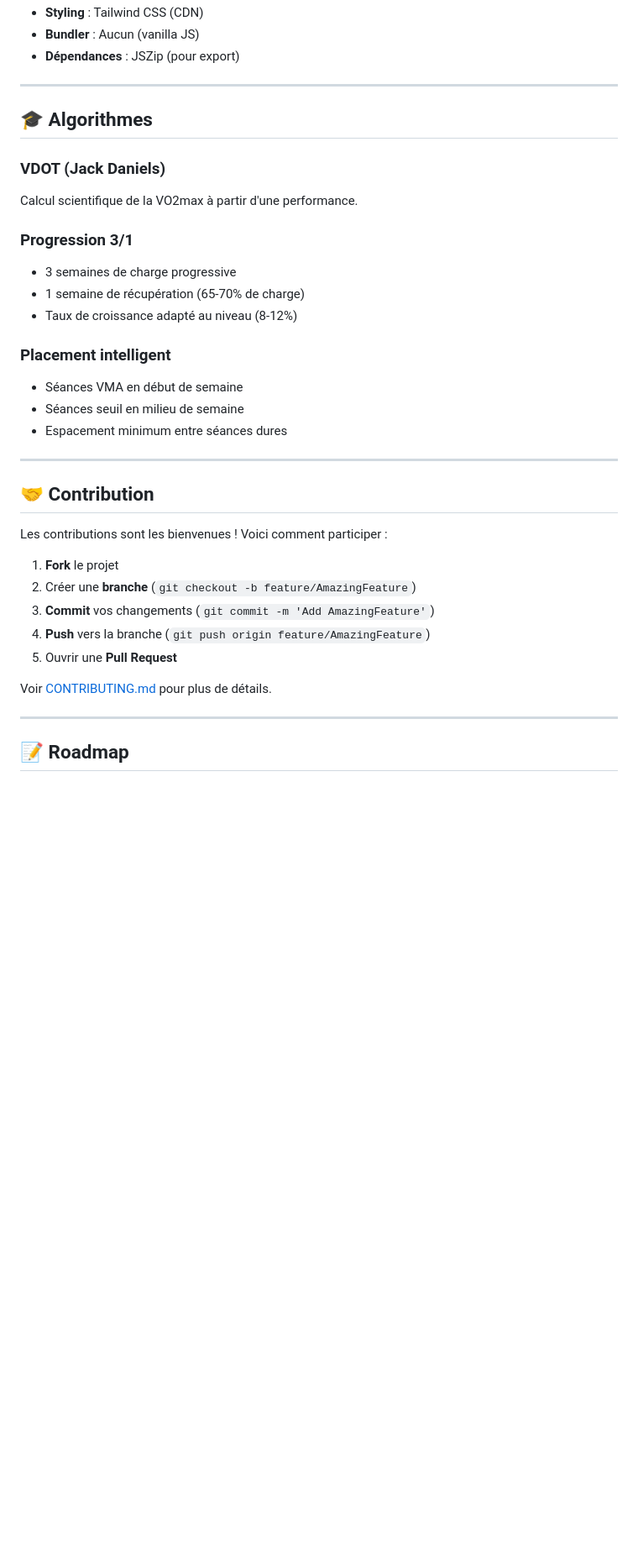
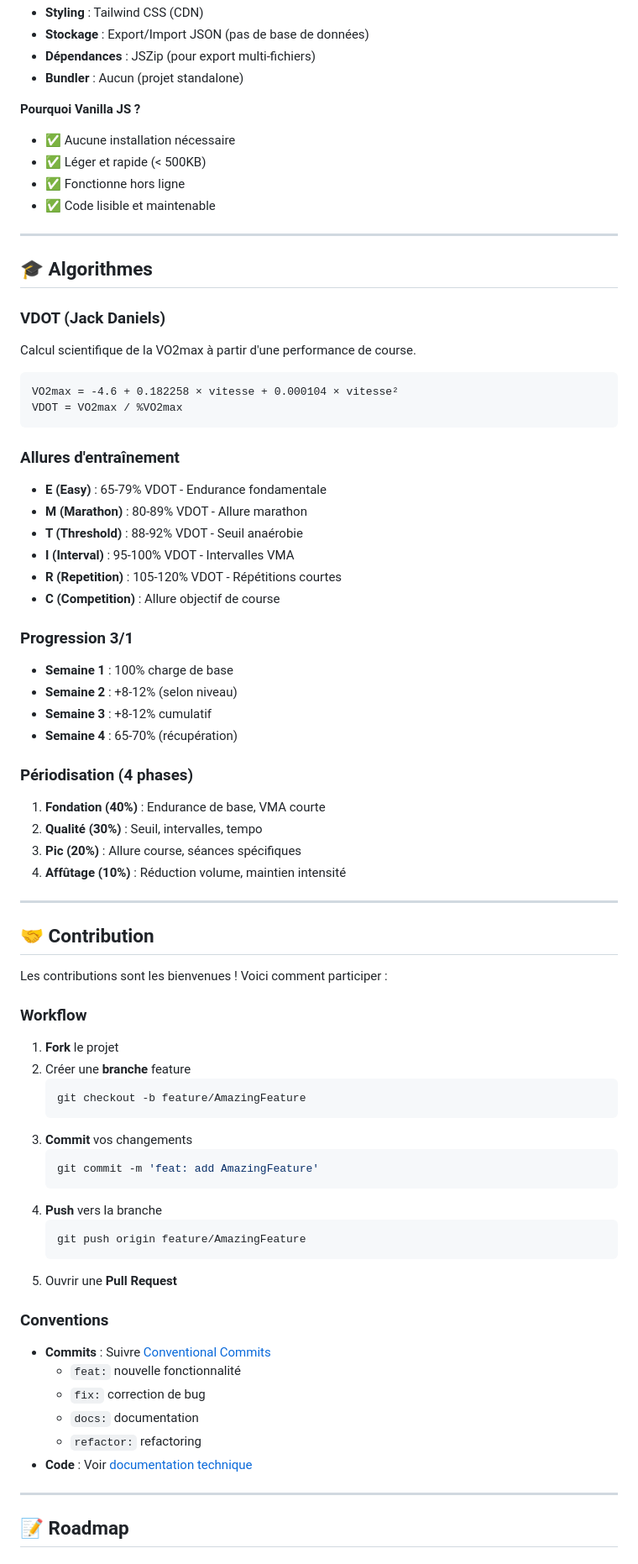
Before and after one commit to imtheyoyo/plan-course, a Markdown page: readme.md, the part around the change printed below. Shown: that part at 84% size. Rendered like a GitHub page; blank space fills up the shorter version.

````diff
--- a/readme.md
+++ b/readme.md
@@ -120,23 +163,45 @@ plan-course-v2.1/
 - **Styling** : Tailwind CSS (CDN)
-- **Bundler** : Aucun (vanilla JS)
-- **Dépendances** : JSZip (pour export)
+- **Stockage** : Export/Import JSON (pas de base de données)
+- **Dépendances** : JSZip (pour export multi-fichiers)
+- **Bundler** : Aucun (projet standalone)
+
+**Pourquoi Vanilla JS ?**
+- ✅ Aucune installation nécessaire
+- ✅ Léger et rapide (< 500KB)
+- ✅ Fonctionne hors ligne
+- ✅ Code lisible et maintenable
 
 ---
 
 ## 🎓 Algorithmes
 
 ### VDOT (Jack Daniels)
-Calcul scientifique de la VO2max à partir d'une performance.
+Calcul scientifique de la VO2max à partir d'une performance de course.
+
+```
+VO2max = -4.6 + 0.182258 × vitesse + 0.000104 × vitesse²
+VDOT = VO2max / %VO2max
+```
+
+### Allures d'entraînement
+- **E (Easy)** : 65-79% VDOT - Endurance fondamentale
+- **M (Marathon)** : 80-89% VDOT - Allure marathon
+- **T (Threshold)** : 88-92% VDOT - Seuil anaérobie
+- **I (Interval)** : 95-100% VDOT - Intervalles VMA
+- **R (Repetition)** : 105-120% VDOT - Répétitions courtes
+- **C (Competition)** : Allure objectif de course
 
 ### Progression 3/1
-- 3 semaines de charge progressive
-- 1 semaine de récupération (65-70% de charge)
-- Taux de croissance adapté au niveau (8-12%)
+- **Semaine 1** : 100% charge de base
+- **Semaine 2** : +8-12% (selon niveau)
+- **Semaine 3** : +8-12% cumulatif
+- **Semaine 4** : 65-70% (récupération)
 
-### Placement intelligent
-- Séances VMA en début de semaine
-- Séances seuil en milieu de semaine
-- Espacement minimum entre séances dures
+### Périodisation (4 phases)
+1. **Fondation (40%)** : Endurance de base, VMA courte
+2. **Qualité (30%)** : Seuil, intervalles, tempo
+3. **Pic (20%)** : Allure course, séances spécifiques
+4. **Affûtage (10%)** : Réduction volume, maintien intensité
 
 ---
 
@@ -144,13 +209,29 @@ Calcul scientifique de la VO2max à partir d'une performance.
 
 Les contributions sont les bienvenues ! Voici comment participer :
 
+### Workflow
 1. **Fork** le projet
-2. Créer une **branche** (`git checkout -b feature/AmazingFeature`)
-3. **Commit** vos changements (`git commit -m 'Add AmazingFeature'`)
-4. **Push** vers la branche (`git push origin feature/AmazingFeature`)
+2. Créer une **branche** feature
+   ```bash
+   git checkout -b feature/AmazingFeature
+   ```
+3. **Commit** vos changements
+   ```bash
+   git commit -m 'feat: add AmazingFeature'
+   ```
+4. **Push** vers la branche
+   ```bash
+   git push origin feature/AmazingFeature
+   ```
 5. Ouvrir une **Pull Request**
 
-Voir [CONTRIBUTING.md](CONTRIBUTING.md) pour plus de détails.
+### Conventions
+- **Commits** : Suivre [Conventional Commits](https://www.conventionalcommits.org/)
+  - `feat:` nouvelle fonctionnalité
+  - `fix:` correction de bug
+  - `docs:` documentation
+  - `refactor:` refactoring
+- **Code** : Voir [documentation technique](docs/TECHNICAL_DOCUMENTATION.md#conventions-de-code)
 
 ---
 
````
Also changed, not shown: other parts of readme.md (+142 -70 lines).
